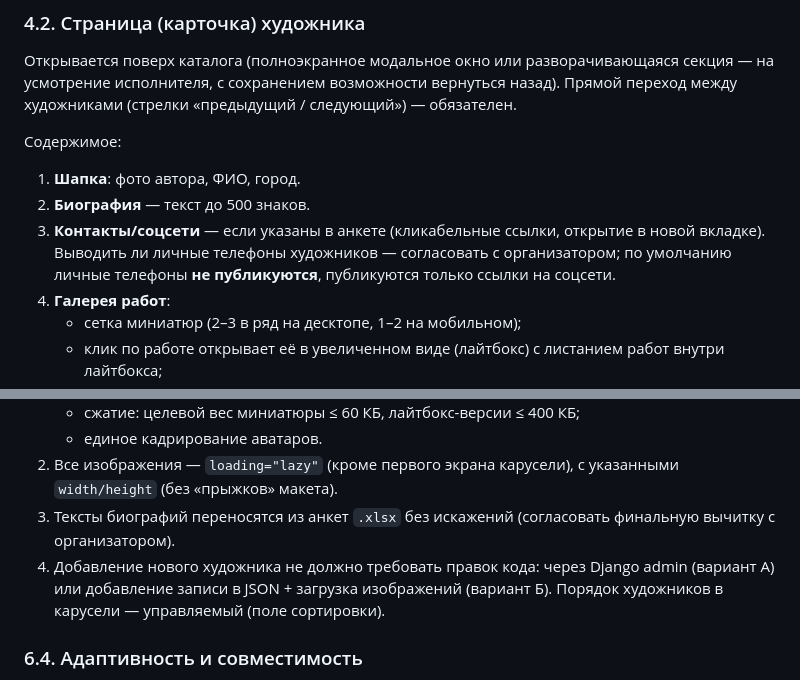
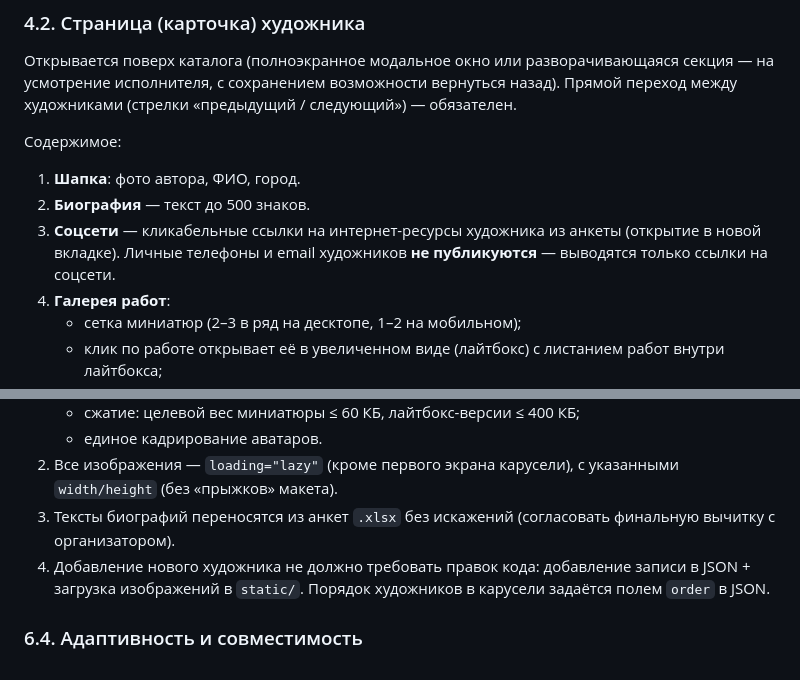
Before and after one commit to dimrurnd-cell/art, a Markdown page: ТЗ_онлайн-каталог_Арт-Ростов.md, 2 parts joined by grey strips. Drawn GitHub-style.

```diff
--- a/ТЗ_онлайн-каталог_Арт-Ростов.md
+++ b/ТЗ_онлайн-каталог_Арт-Ростов.md
@@ -72,7 +72,7 @@
 
 1. **Шапка**: фото автора, ФИО, город.
 2. **Биография** — текст до 500 знаков.
-3. **Контакты/соцсети** — если указаны в анкете (кликабельные ссылки, открытие в новой вкладке). Выводить ли личные телефоны художников — согласовать с организатором; по умолчанию личные телефоны **не публикуются**, публикуются только ссылки на соцсети.
+3. **Соцсети** — кликабельные ссылки на интернет-ресурсы художника из анкеты (открытие в новой вкладке). Личные телефоны и email художников **не публикуются** — выводятся только ссылки на соцсети.
 4. **Галерея работ**:
    - сетка миниатюр (2–3 в ряд на десктопе, 1–2 на мобильном);
    - клик по работе открывает её в увеличенном виде (лайтбокс) с листанием работ внутри лайтбокса;
@@ -148,7 +159,7 @@
    - единое кадрирование аватаров.
 2. Все изображения — `loading="lazy"` (кроме первого экрана карусели), с указанными `width/height` (без «прыжков» макета).
 3. Тексты биографий переносятся из анкет `.xlsx` без искажений (согласовать финальную вычитку с организатором).
-4. Добавление нового художника не должно требовать правок кода: через Django admin (вариант А) или добавление записи в JSON + загрузка изображений (вариант Б). Порядок художников в карусели — управляемый (поле сортировки).
+4. Добавление нового художника не должно требовать правок кода: добавление записи в JSON + загрузка изображений в `static/`. Порядок художников в карусели задаётся полем `order` в JSON.
 
 ### 6.4. Адаптивность и совместимость
 
```
Also changed, not shown: other parts of ТЗ_онлайн-каталог_Арт-Ростов.md (+22 -11 lines).
